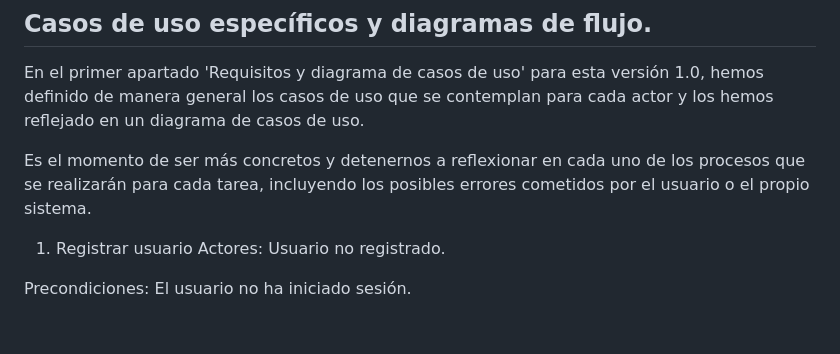
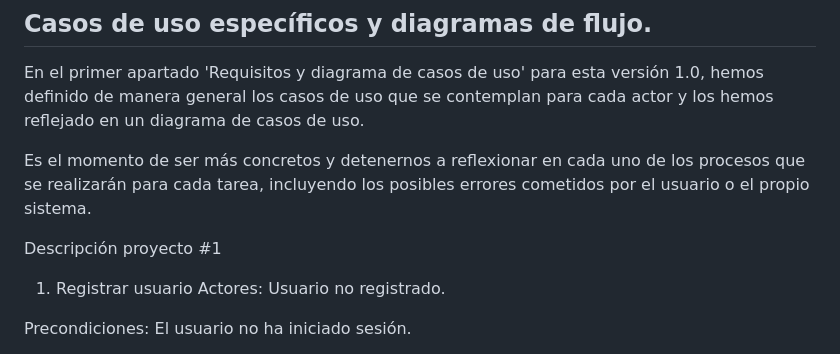
Before and after one commit to LLPFP/vanillaGames, a Markdown page: Documentación 1.md, the part around the change. Rendered like a GitHub page; blank space fills up the shorter version.

```diff
--- a/Documentación 1.md
+++ b/Documentación 1.md
@@ -51,7 +51,7 @@ En el primer apartado 'Requisitos y diagrama de casos de uso' para esta versión
 
 Es el momento de ser más concretos y detenernos a reflexionar en cada uno de los procesos que se realizarán para cada tarea, incluyendo los posibles errores cometidos por el usuario o el propio sistema.
 
-
+Descripción proyecto #1
 1. Registrar usuario
 Actores: Usuario no registrado.
 
```
